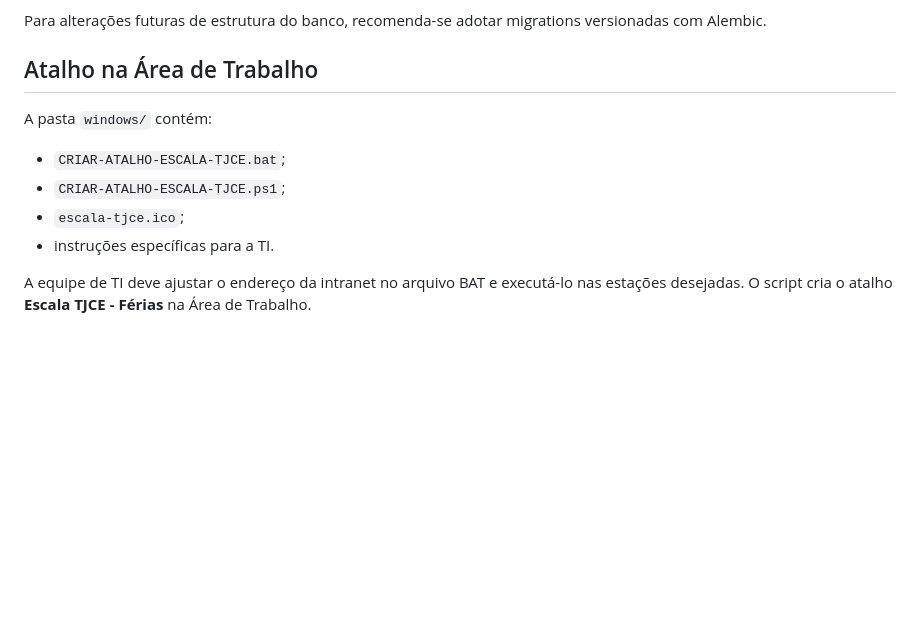
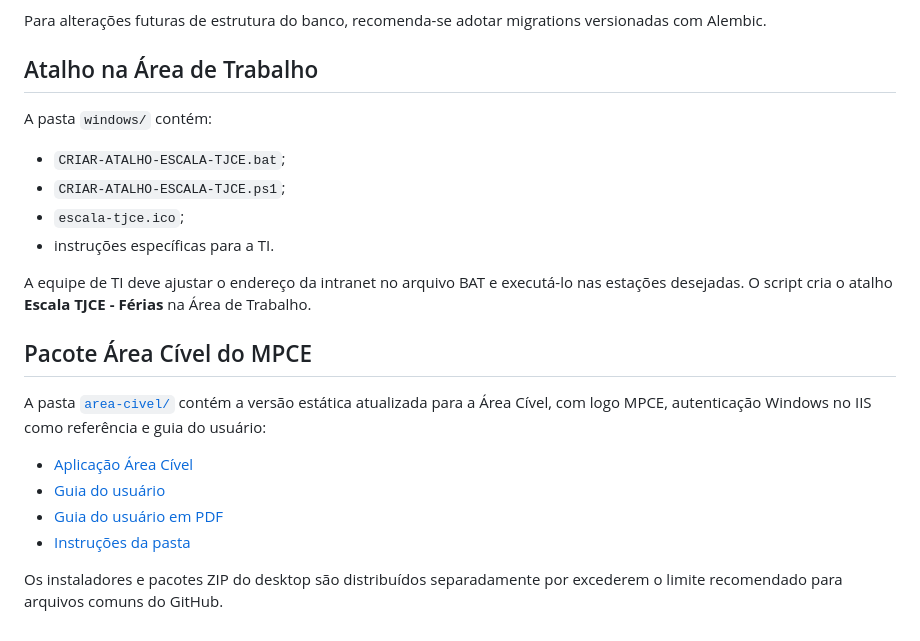
Before and after one commit to icaalb/escala-ferias-tjce, a Markdown page: README.md, the part around the change. GitHub-like rendering; blank space fills up the shorter version.

Commit message:
Documenta pacote Área Cível do MPCE

```diff
--- a/README.md
+++ b/README.md
@@ -130,7 +130,6 @@ A versão 8.0 é um **pacote para homologação institucional**. Antes da entrad
 
 Para alterações futuras de estrutura do banco, recomenda-se adotar migrations versionadas com Alembic.
 
-
 ## Atalho na Área de Trabalho
 
 A pasta `windows/` contém:
@@ -141,3 +140,14 @@ A pasta `windows/` contém:
 - instruções específicas para a TI.
 
 A equipe de TI deve ajustar o endereço da intranet no arquivo BAT e executá-lo nas estações desejadas. O script cria o atalho **Escala TJCE - Férias** na Área de Trabalho.
+
+## Pacote Área Cível do MPCE
+
+A pasta [`area-civel/`](area-civel/) contém a versão estática atualizada para a Área Cível, com logo MPCE, autenticação Windows no IIS como referência e guia do usuário:
+
+- [Aplicação Área Cível](area-civel/index.html)
+- [Guia do usuário](area-civel/GUIA-USUARIO-ESCALA-TJCE-AREA-CIVEL.md)
+- [Guia do usuário em PDF](area-civel/GUIA-USUARIO-ESCALA-TJCE-AREA-CIVEL.pdf)
+- [Instruções da pasta](area-civel/README.md)
+
+Os instaladores e pacotes ZIP do desktop são distribuídos separadamente por excederem o limite recomendado para arquivos comuns do GitHub.
```
